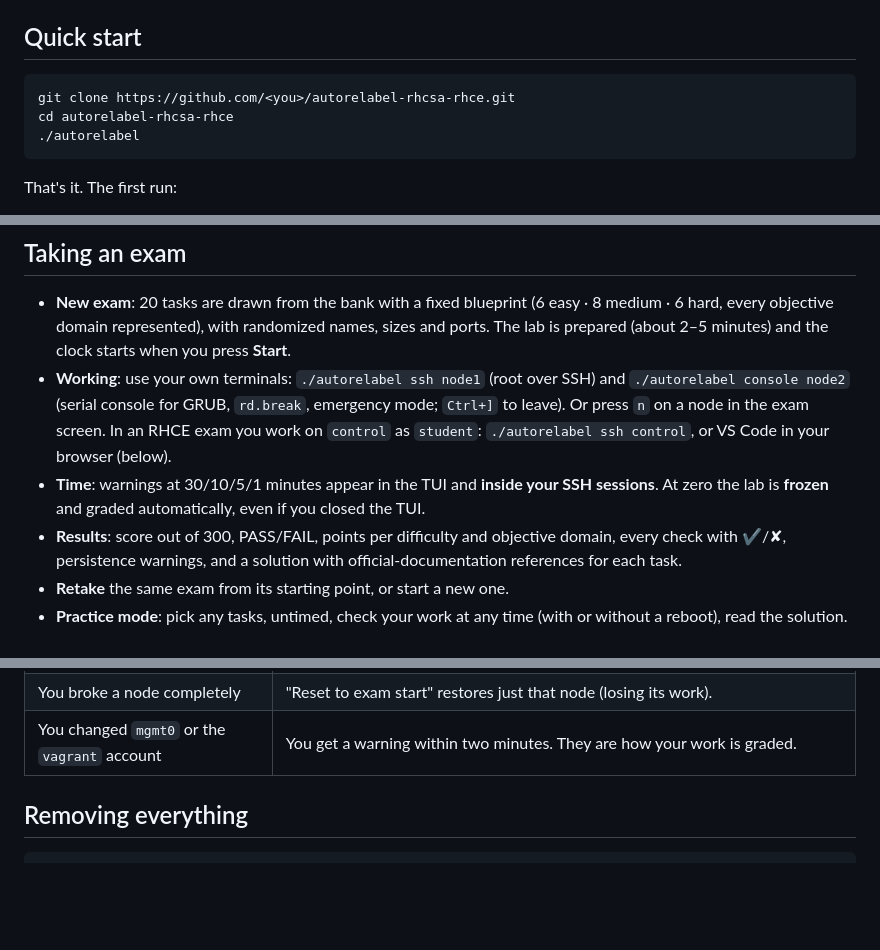
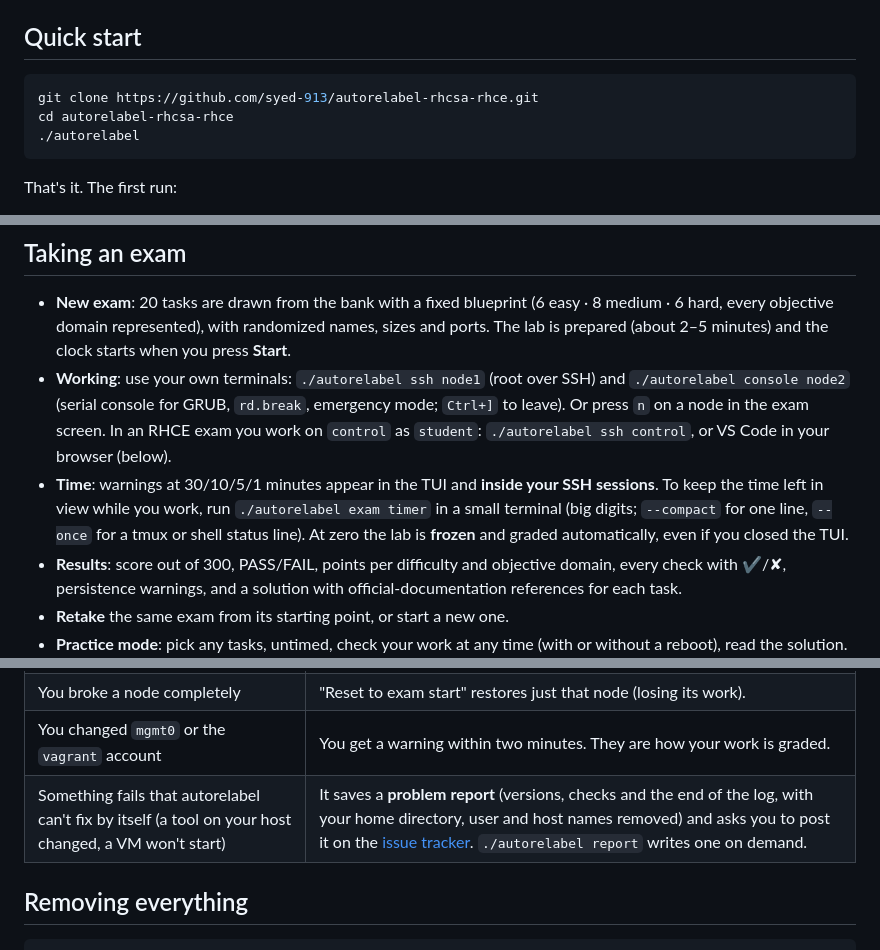
Before and after one commit to syed-913/autorelabel-rhcsa-rhce, a Markdown page: README.md, 3 parts joined by grey strips. GitHub-like rendering; blank space fills up the shorter version.

Commit message:
README: the exam timer, problem reports, and the repository's clone URL

````diff
--- a/README.md
+++ b/README.md
@@ -84,7 +84,7 @@ still open. To look at the lab VMs in the VirtualBox GUI (with VirtualBox Manage
 ## Quick start
 
 ```bash
-git clone https://github.com/<you>/autorelabel-rhcsa-rhce.git
+git clone https://github.com/syed-913/autorelabel-rhcsa-rhce.git
 cd autorelabel-rhcsa-rhce
 ./autorelabel
 ```
@@ -115,8 +115,10 @@ finds it in the repository folder or `~/Downloads`.
   `./autorelabel console node2` (serial console for GRUB, `rd.break`, emergency mode; `Ctrl+]` to
   leave). Or press `n` on a node in the exam screen. In an RHCE exam you work on `control` as
   `student`: `./autorelabel ssh control`, or VS Code in your browser (below).
-- **Time**: warnings at 30/10/5/1 minutes appear in the TUI and **inside your SSH sessions**. At zero
-  the lab is **frozen** and graded automatically, even if you closed the TUI.
+- **Time**: warnings at 30/10/5/1 minutes appear in the TUI and **inside your SSH sessions**. To keep
+  the time left in view while you work, run `./autorelabel exam timer` in a small terminal (big
+  digits; `--compact` for one line, `--once` for a tmux or shell status line). At zero the lab is
+  **frozen** and graded automatically, even if you closed the TUI.
 - **Results**: score out of 300, PASS/FAIL, points per difficulty and objective domain, every check
   with ✔/✘, persistence warnings, and a solution with official-documentation references for each task.
 - **Retake** the same exam from its starting point, or start a new one.
@@ -132,6 +134,7 @@ finds it in the repository folder or `~/Downloads`.
 | A node hangs or you powered it off | Power on / reset it from the exam screen. |
 | You broke a node completely | "Reset to exam start" restores just that node (losing its work). |
 | You changed `mgmt0` or the `vagrant` account | You get a warning within two minutes. They are how your work is graded. |
+| Something fails that autorelabel can't fix by itself (a tool on your host changed, a VM won't start) | It saves a **problem report** (versions, checks and the end of the log, with your home directory, user and host names removed) and asks you to post it on the [issue tracker](https://github.com/syed-913/autorelabel-rhcsa-rhce/issues/new?template=problem-report.yml). `./autorelabel report` writes one on demand. |
 
 ## Removing everything
 
````
